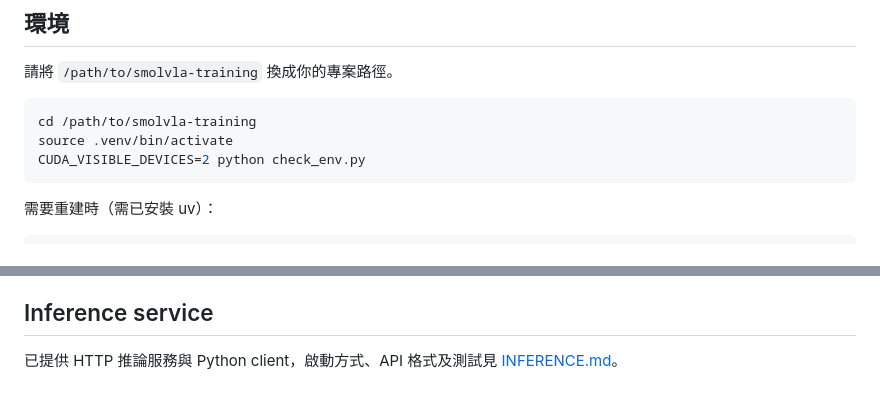
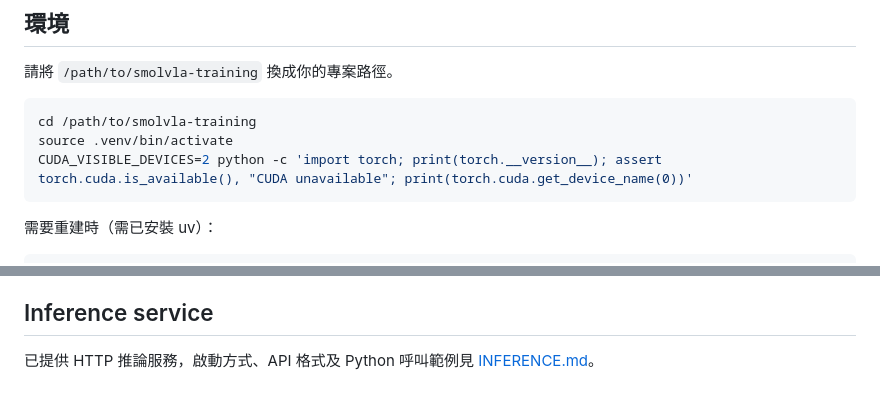
Before and after one commit to luhan0413/smolVLA-training-inference, a Markdown page: README.md, 2 parts joined by grey strips. GitHub-like rendering.

Commit message:
update INFERENCE.md and README.md for improved client usage examples and environment checks

````diff
--- a/README.md
+++ b/README.md
@@ -11,7 +11,7 @@
 ```bash
 cd /path/to/smolvla-training
 source .venv/bin/activate
-CUDA_VISIBLE_DEVICES=2 python check_env.py
+CUDA_VISIBLE_DEVICES=2 python -c 'import torch; print(torch.__version__); assert torch.cuda.is_available(), "CUDA unavailable"; print(torch.cuda.get_device_name(0))'
 ```
 
 需要重建時（需已安裝 uv）：
@@ -120,4 +120,4 @@ train.sh 與 train_ur7e.sh 會自動先做全量檢查，失敗即停止。
 
 ## Inference service
 
-已提供 HTTP 推論服務與 Python client，啟動方式、API 格式及測試見 [INFERENCE.md](INFERENCE.md)。
+已提供 HTTP 推論服務，啟動方式、API 格式及 Python 呼叫範例見 [INFERENCE.md](INFERENCE.md)。
````
Also changed, not shown: INFERENCE.md (+32 -14 lines).
